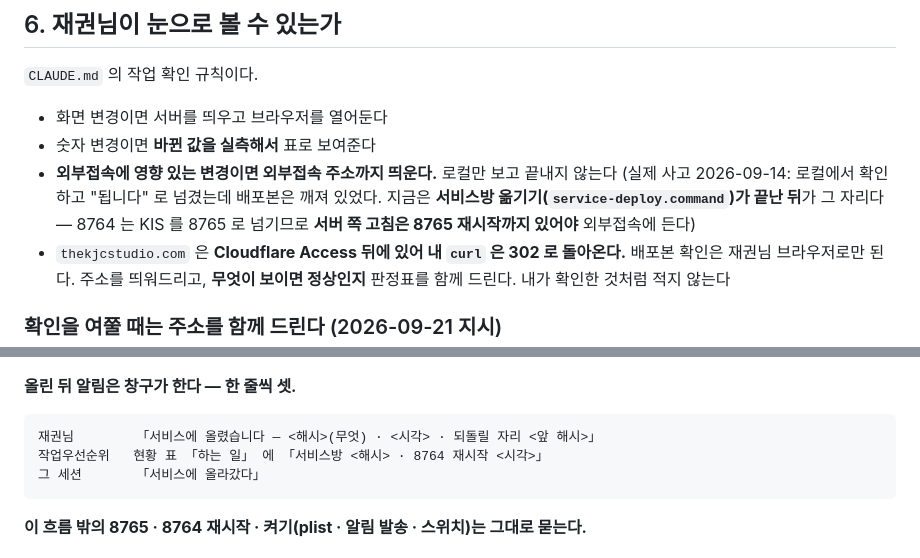
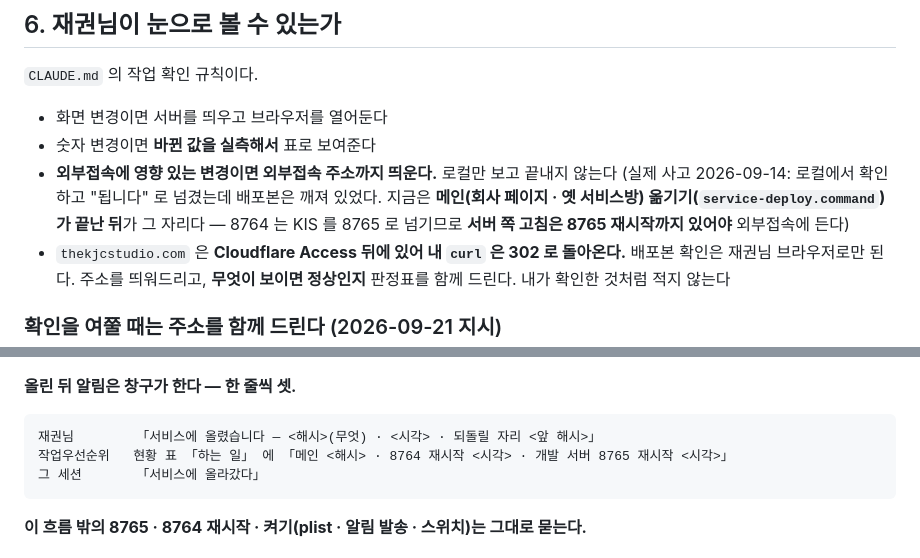
Before and after one commit to wornjs2003/kjcstudio, a Markdown page: .claude/commands/crosscheck.md, 2 parts joined by grey strips. Drawn GitHub-style.

Commit message:
crosscheck.md — 옛 자리 이름 두 줄을 새 이름으로(「자리 이름」 룰 · 2026-11-03) · 「서비스방 옮기기」 → 「메인(회사 페이지 · 옛 서비스방) 옮기기」 · 현황 표 줄 「서비스방 <해시>」 → 「메인 <해시> · 8764 재시작 · 개발 서버 8765 재시작」 (재권님 「올려」 11-03 15:2x) 카드: crosscheck.md 옛 자리 이름 두 줄
Co-Authored-By: Claude Fable 5.1 <noreply@anthropic.com>
Claude-Session: https://claude.ai/code/session_01SN4xNVix8duZQp9PTxyrnc

```diff
--- a/.claude/commands/crosscheck.md
+++ b/.claude/commands/crosscheck.md
@@ -334,7 +334,7 @@ CSS 는 부모가 정한다. 요소만 떼어내 재현하면 **반대 결론이
 - 숫자 변경이면 **바뀐 값을 실측해서** 표로 보여준다
 - **외부접속에 영향 있는 변경이면 외부접속 주소까지 띄운다.** 로컬만 보고 끝내지 않는다
   (실제 사고 2026-09-14: 로컬에서 확인하고 "됩니다" 로 넘겼는데 배포본은 깨져 있었다.
-   지금은 **서비스방 옮기기(`service-deploy.command`)가 끝난 뒤**가 그 자리다 —
+   지금은 **메인(회사 페이지 · 옛 서비스방) 옮기기(`service-deploy.command`)가 끝난 뒤**가 그 자리다 —
    8764 는 KIS 를 8765 로 넘기므로 **서버 쪽 고침은 8765 재시작까지 있어야** 외부접속에 든다)
 - `thekjcstudio.com` 은 **Cloudflare Access 뒤에 있어 내 `curl` 은 302 로 돌아온다.**
   배포본 확인은 재권님 브라우저로만 된다. 주소를 띄워드리고, **무엇이 보이면 정상인지**
@@ -454,7 +454,7 @@ qa 검수가 아직이면 — `service-deploy` 는 main 통째라 **그것까지
 **올린 뒤 알림은 창구가 한다 — 한 줄씩 셋.**
 
     재권님        「서비스에 올렸습니다 — <해시>(무엇) · <시각> · 되돌릴 자리 <앞 해시>」
-    작업우선순위   현황 표 「하는 일」 에 「서비스방 <해시> · 8764 재시작 <시각>」
+    작업우선순위   현황 표 「하는 일」 에 「메인 <해시> · 8764 재시작 <시각> · 개발 서버 8765 재시작 <시각>」
     그 세션       「서비스에 올라갔다」
 
 **이 흐름 밖의 8765 · 8764 재시작 · 켜기(plist · 알림 발송 · 스위치)는 그대로 묻는다.**
```
